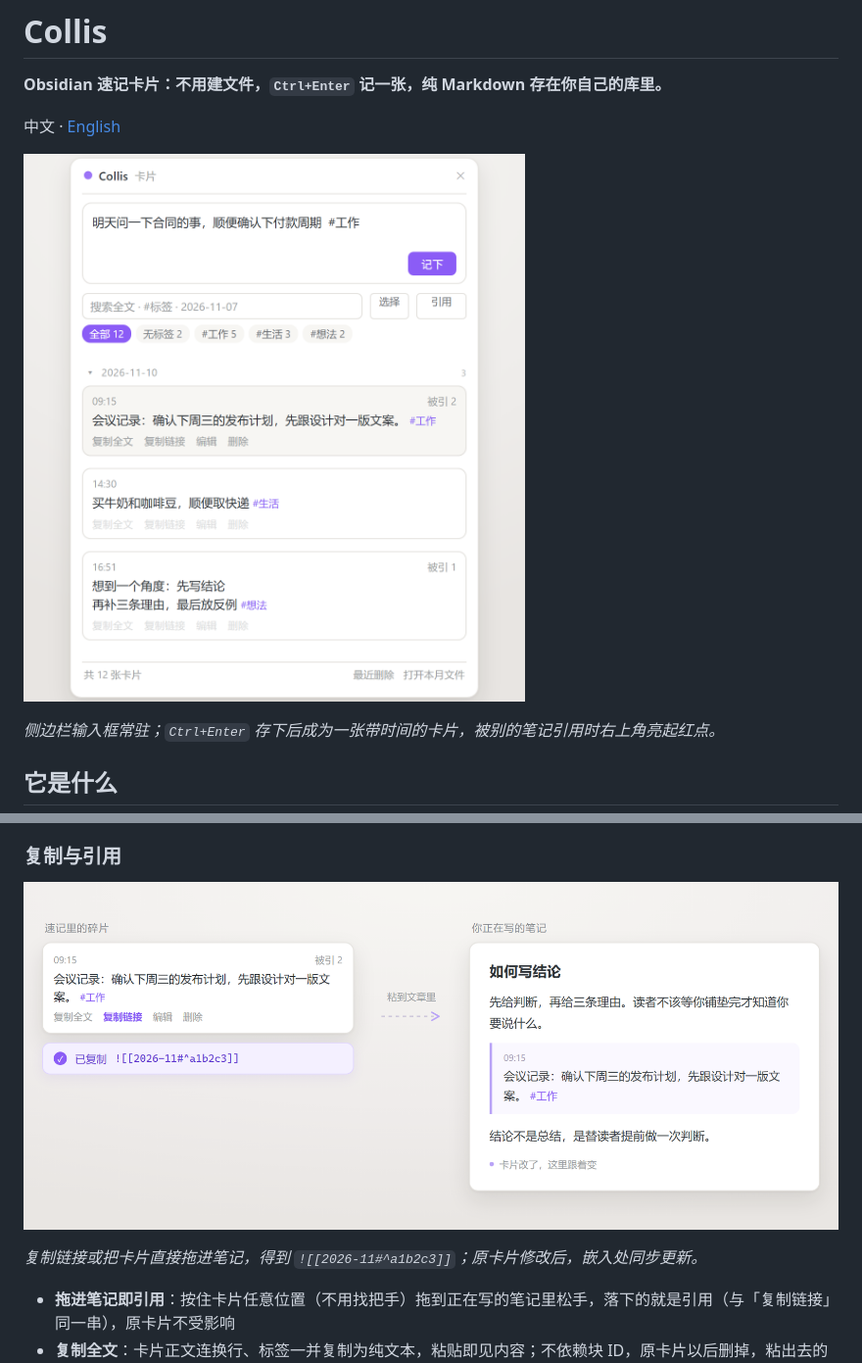
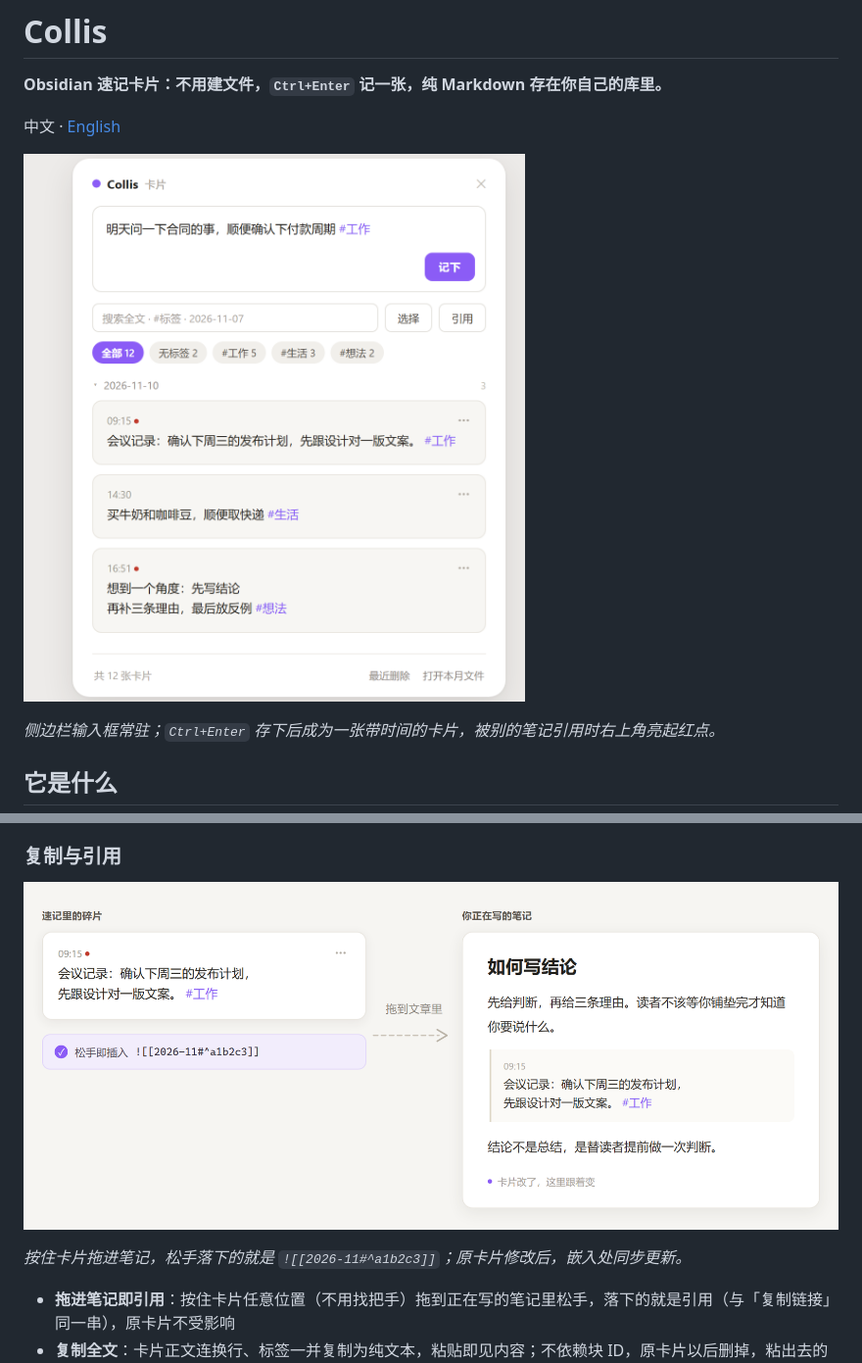
Before and after one commit to R529/collis, a Markdown page: README.md, 2 parts joined by grey strips. Shown at 98% size. Drawn GitHub-style; pictures changed too: assets/flow.png, assets/hero.png.

Commit message:
docs: 配图按 1.8.5 新交互重画（右上菜单、引用红点、拖拽即引用）

```diff
--- a/README.md
+++ b/README.md
@@ -79,7 +79,7 @@ Collis 是 Obsidian 的速记卡片插件。侧边栏常驻一个输入框，也
 
 ![把卡片嵌入笔记](assets/flow.png)
 
-*复制链接或把卡片直接拖进笔记，得到 `![[2026-11#^a1b2c3]]`；原卡片修改后，嵌入处同步更新。*
+*按住卡片拖进笔记，松手落下的就是 `![[2026-11#^a1b2c3]]`；原卡片修改后，嵌入处同步更新。*
 
 - **拖进笔记即引用**：按住卡片任意位置（不用找把手）拖到正在写的笔记里松手，落下的就是引用（与「复制链接」同一串），原卡片不受影响
 - **复制全文**：卡片正文连换行、标签一并复制为纯文本，粘贴即见内容；不依赖块 ID，原卡片以后删掉，粘出去的文字也还在
```
